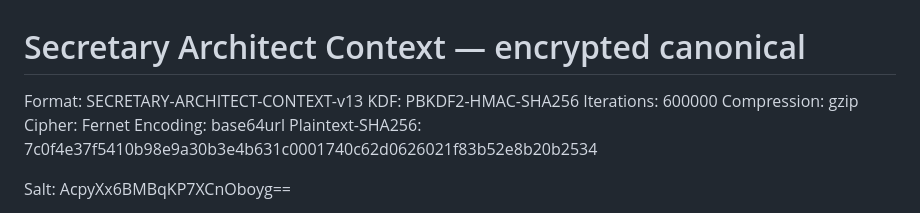
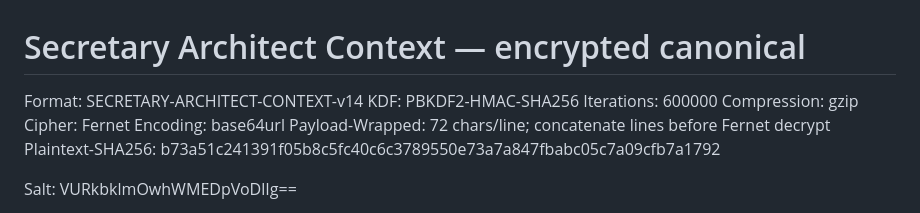
Before and after one commit to d-yacenko/secretary, a Markdown page: secretary_architect_context_encrypted.md, the part around one of its changes. Rendered like a GitHub page.

Commit message:
Update encrypted Architect context to v14

```diff
--- a/secretary_architect_context_encrypted.md
+++ b/secretary_architect_context_encrypted.md
@@ -1,14 +1,15 @@
 # Secretary Architect Context — encrypted canonical
 
-Format: SECRETARY-ARCHITECT-CONTEXT-v13
+Format: SECRETARY-ARCHITECT-CONTEXT-v14
 KDF: PBKDF2-HMAC-SHA256
 Iterations: 600000
 Compression: gzip
 Cipher: Fernet
 Encoding: base64url
-Plaintext-SHA256: 7c0f4e37f5410b98e9a30b3e4b631c0001740c62d0626021f83b52e8b20b2534
+Payload-Wrapped: 72 chars/line; concatenate lines before Fernet decrypt
+Plaintext-SHA256: b73a51c241391f05b8c5fc40c6c3789550e73a7a847fbabc05c7a09cfb7a1792
 
 Salt:
-AcpyXx6BMBqKP7XCnOboyg==
+VURkbklmOwhWMEDpVoDlIg==
 
 Payload:
```
Also changed, not shown: other parts of secretary_architect_context_encrypted.md (+106 -1 lines).
